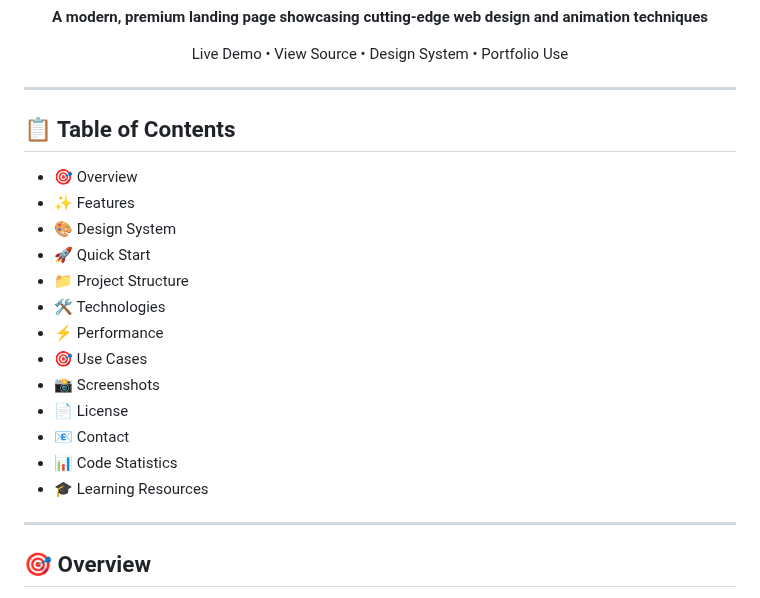
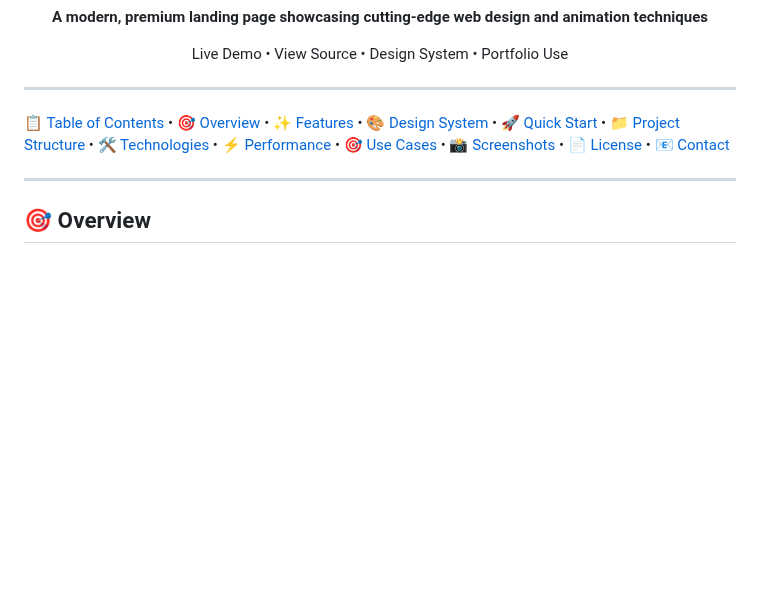
Before and after one commit to Ddave82/ETHICORE-Concept-Website, a Markdown page: README.md, the part around the change. GitHub-like rendering; blank space fills up the shorter version.

Commit message:
Update Table of Contents in README.md
Removed the detailed Table of Contents section and replaced it with a single link.

```diff
--- a/README.md
+++ b/README.md
@@ -17,22 +17,8 @@ Live Demo • View Source • Design System • Portfolio Use
 </div>
 
 ---
+[📋 Table of Contents](#-table-of-contents) • [🎯 Overview](#-overview) • [✨ Features](#-features) • [🎨 Design System](#-design-system) • [🚀 Quick Start](#-quick-start) • [📁 Project Structure](#-project-structure) • [🛠️ Technologies](#️-technologies) • [⚡ Performance](#-performance) • [🎯 Use Cases](#-use-cases) • [📸 Screenshots](#-screenshots) • [📄 License](#-license) • [📧 Contact](#-contact)
 
-## 📋 Table of Contents
-
-- 🎯 Overview
-- ✨ Features
-- 🎨 Design System
-- 🚀 Quick Start
-- 📁 Project Structure
-- 🛠️ Technologies
-- ⚡ Performance
-- 🎯 Use Cases
-- 📸 Screenshots
-- 📄 License
-- 📧 Contact
-- 📊 Code Statistics
-- 🎓 Learning Resources
 
 ---
 
```
